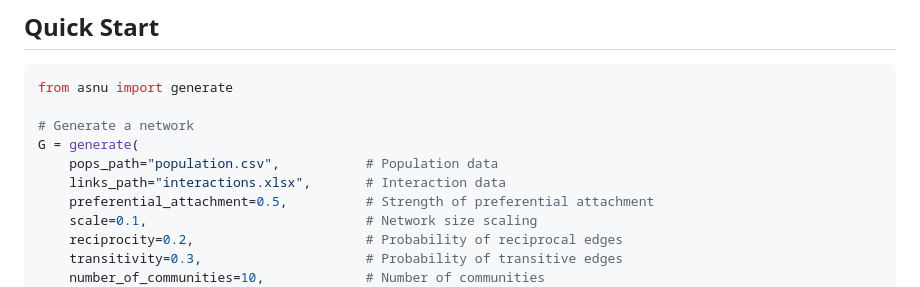
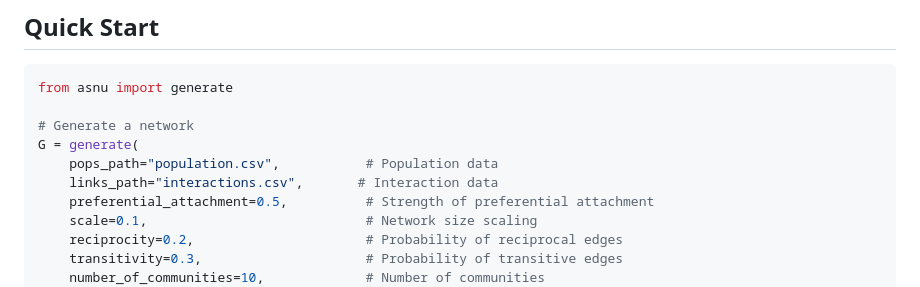
Before and after one commit to kamielgulpen/ASNU, a Markdown page: README.md, the part around the change. Drawn GitHub-style.

```diff
--- a/README.md
+++ b/README.md
@@ -31,7 +31,7 @@ from asnu import generate
 # Generate a network
 G = generate(
     pops_path="population.csv",           # Population data
-    links_path="interactions.xlsx",       # Interaction data
+    links_path="interactions.csv",       # Interaction data
     preferential_attachment=0.5,          # Strength of preferential attachment
     scale=0.1,                            # Network size scaling
     reciprocity=0.2,                      # Probability of reciprocal edges
```
